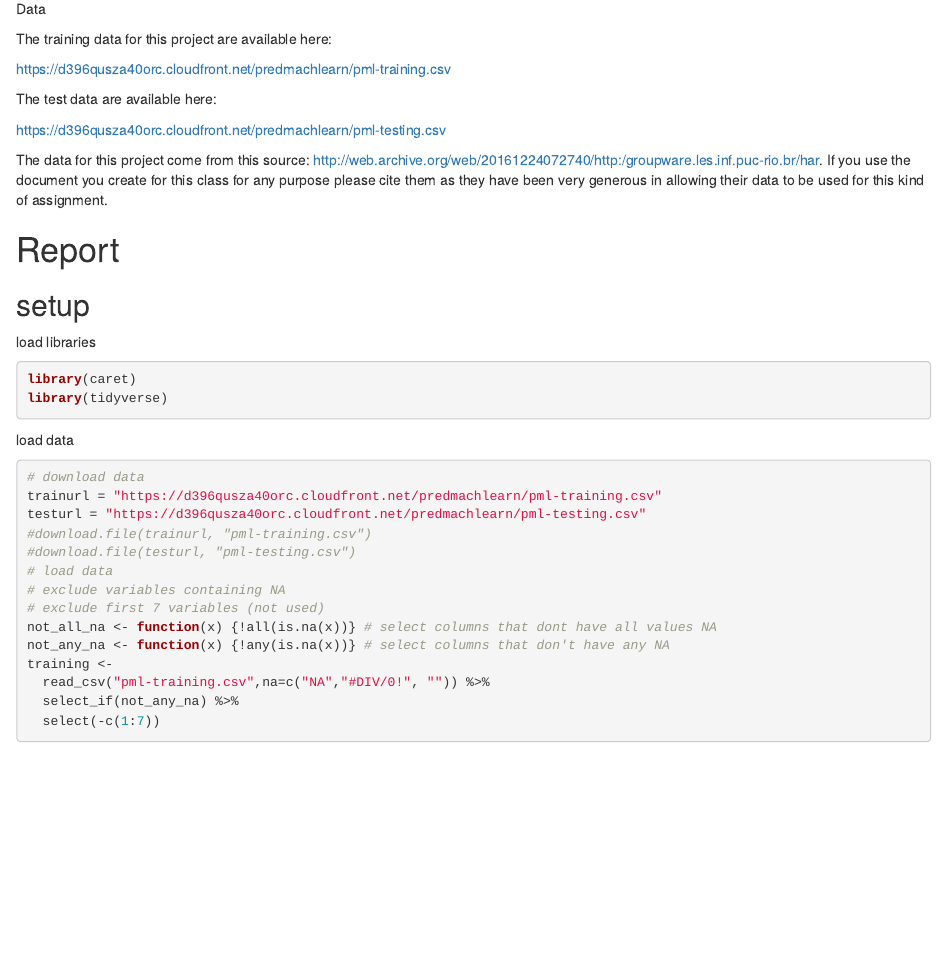
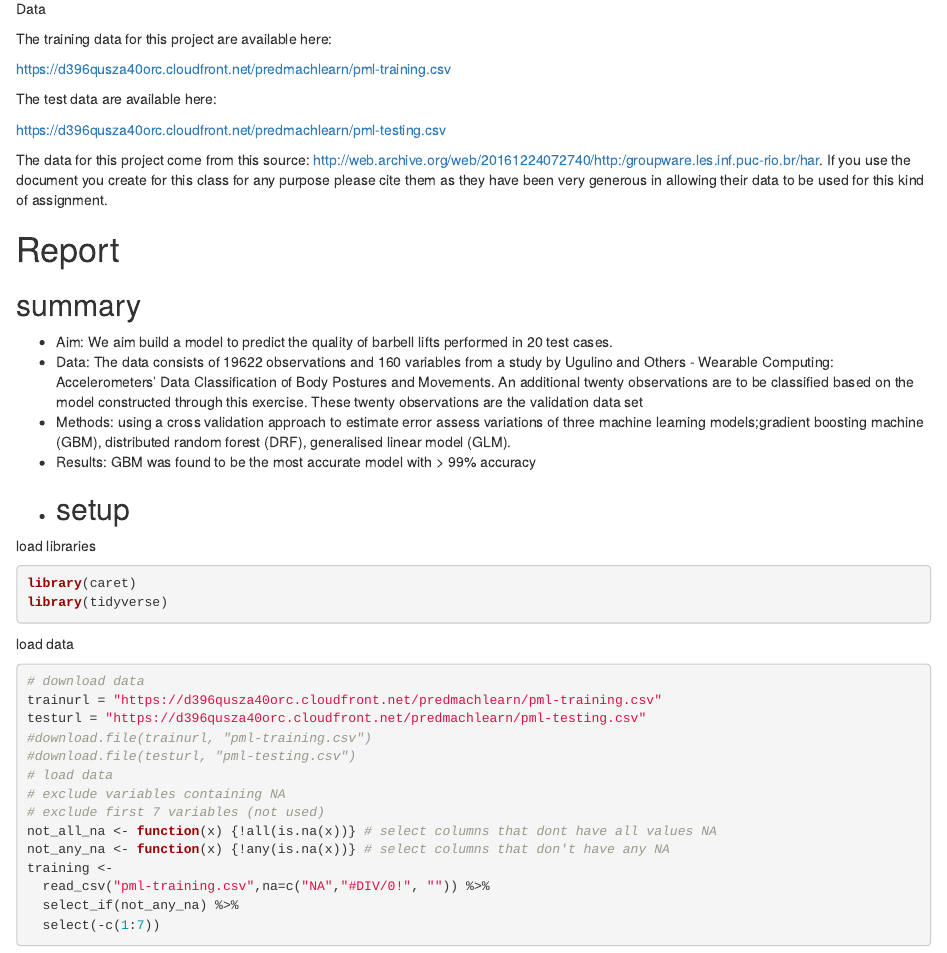
Before and after one commit to nbshannon/practical_machine_learning, an R Markdown document (week4.Rmd): the page in a window 1100 px wide, from 280 px down. Rendered offline with R 4.5, knitr and Pandoc, with nearby package versions; some code elsewhere in the file could not run offline.

Commit message:
Update week4.Rmd

```diff
--- a/week4.Rmd
+++ b/week4.Rmd
@@ -20,6 +20,13 @@ The data for this project come from this source: http://web.archive.org/web/2016
 
 # Report
 
+## summary
+
+* Aim: We aim build a model to predict the quality of barbell lifts performed in 20 test cases.
+* Data: The data consists of 19622 observations and 160 variables from a study by Ugulino and Others - Wearable Computing: Accelerometers’ Data Classification of Body Postures and Movements. An additional twenty observations are to be classified based on the model constructed through this exercise. These twenty observations are the validation data set
+* Methods: using a cross validation approach to estimate error assess variations of three machine learning models;gradient boosting machine (GBM), distributed random forest (DRF), generalised linear model (GLM).
+* Results: GBM was found to be the most accurate model with > 99% accuracy
+*
 ## setup
 
 load libraries
```
